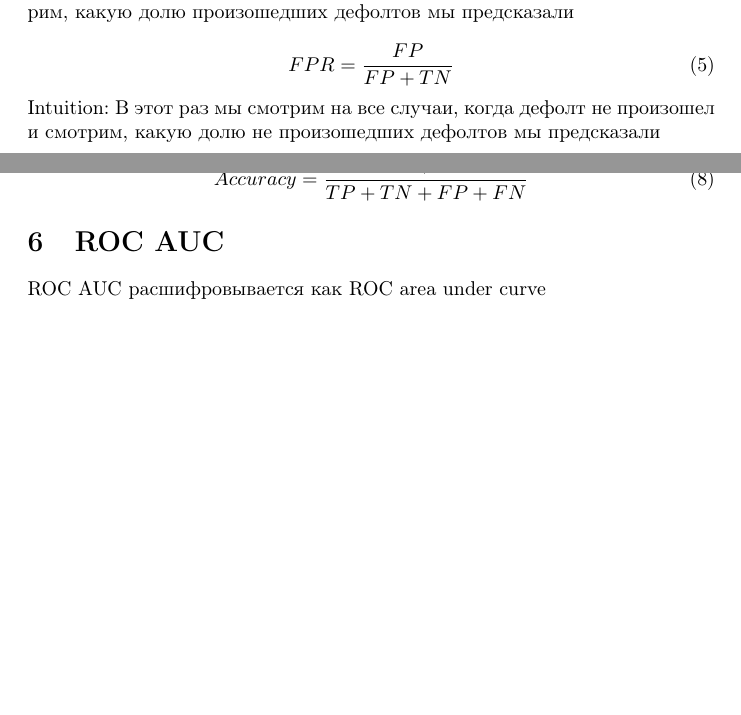
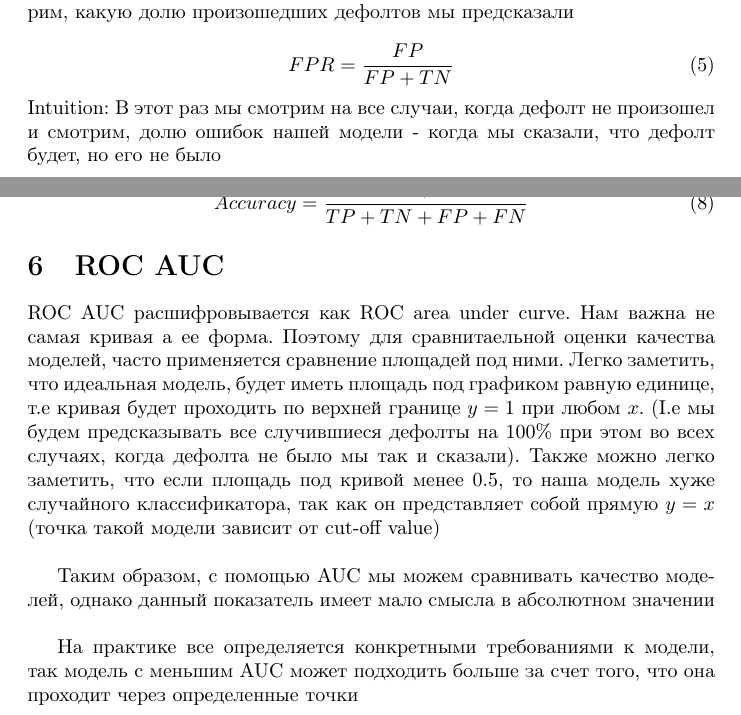
Before and after one commit to boyfws/Notes, a LaTeX document (ips.tex): two parts of pages 5 and 6 of 6, joined at a grey line, cut so that both start at the same text, the shorter picture padded with empty space. Compiled offline with pdfLaTeX.

Commit message:
Добавил инфу про ROC AUC

```diff
--- a/ips.tex
+++ b/ips.tex
@@ -213,8 +213,8 @@
             \begin{equation}
                 FPR = \dfrac{FP}{FP + TN}
             \end{equation}
-            Intuition: В этот раз мы смотрим на все случаи, когда дефолт не произошел и смотрим, какую долю
-            не произошедших дефолтов мы предсказали
+            Intuition: В этот раз мы смотрим на все случаи, когда дефолт не произошел и смотрим, долю ошибок нашей
+            модели - когда мы сказали, что дефолт будет, но его не было
 
         \subsection{Precision и Recall}
             Precision и Recall - очень похожие метрики
@@ -238,7 +238,24 @@
             \end{equation}
 
     \section{ROC AUC}
-        ROC AUC расшифровывается как ROC area under curve
+        ROC AUC расшифровывается как ROC area under curve. Нам важна не самая кривая а ее форма. Поэтому для сравнитаельной
+        оценки качества моделей, часто применяется сравнение площадей под ними. Легко заметить, что
+        идеальная модель, будет иметь площадь под графиком равную единице, т.е кривая будет проходить по верхней границе
+        $y = 1$ при любом $x$. (I.e мы будем предсказывать все случившиеся дефолты на 100\% при этом во всех случаях, когда дефолта
+        не было мы так и сказали). Также можно легко заметить, что если площадь под кривой менее 0.5, то наша модель хуже случайного
+        классификатора, так как он представляет собой прямую $y = x$ (точка такой модели зависит от cut-off value)
+
+        \quad
+
+        Таким образом, с помощью AUC мы можем сравнивать качество моделей, однако данный показатель имеет мало смысла в абсолютном значении
+
+        \quad
+
+        На практике все определяется конкретными требованиями к модели, так модель с меньшим AUC может подходить больше за счет того, что она проходит через определенные точки
+
+
+
+
 
 
 
```
Also changed, not shown: ips.pdf.
